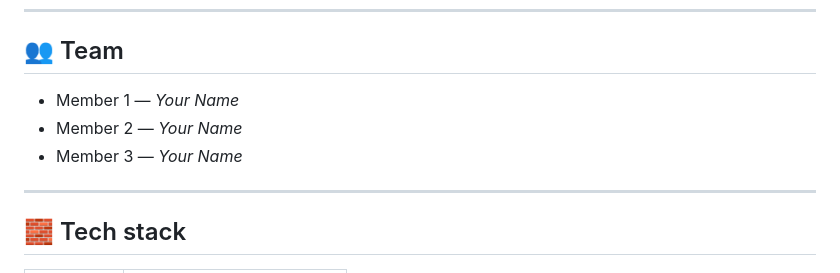
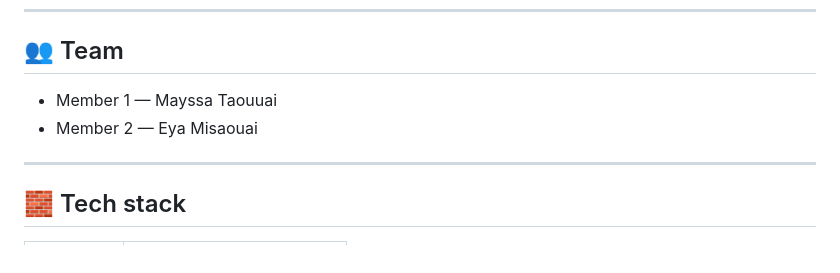
Before and after one commit to ISIMG-26/examen-tp-lsim2-groupe_f-mayssa-taouai-eya-misaoui, a Markdown page: README.md, the part around the change. GitHub-like rendering.

Commit message:
Update team members in README.md

```diff
--- a/README.md
+++ b/README.md
@@ -8,9 +8,8 @@ A full-stack e-commerce web application for **buying and selling digital product
 
 ## 👥 Team
 
-- Member 1 — _Your Name_
-- Member 2 — _Your Name_
-- Member 3 — _Your Name_
+- Member 1 — Mayssa Taouuai
+- Member 2 — Eya Misaouai
 
 ---
 
```
